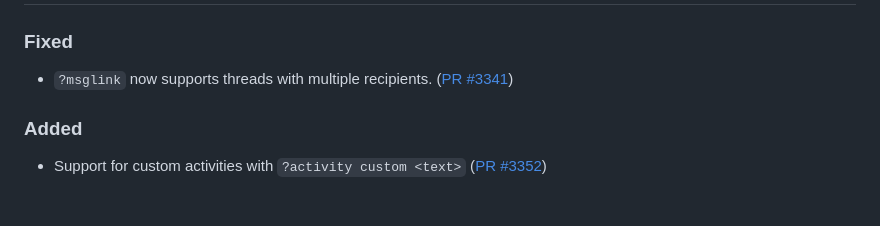
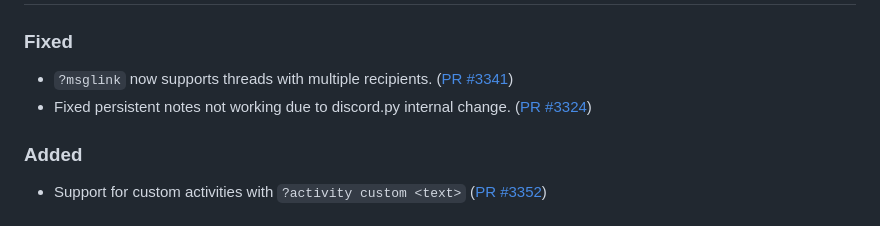
Before and after one commit to modmail-dev/Modmail, a Markdown page: CHANGELOG.md, the part around the change. Drawn GitHub-style.

Commit message:
Updated changelog for persistent notes fix #3324

```diff
--- a/CHANGELOG.md
+++ b/CHANGELOG.md
@@ -10,6 +10,7 @@ however, insignificant breaking changes do not guarantee a major version bump, s
 
 ### Fixed
 - `?msglink` now supports threads with multiple recipients. ([PR #3341](https://github.com/modmail-dev/Modmail/pull/3341))
+- Fixed persistent notes not working due to discord.py internal change. ([PR #3324](https://github.com/modmail-dev/Modmail/pull/3324))
 
 ### Added
 - Support for custom activities with `?activity custom <text>` ([PR #3352](https://github.com/modmail-dev/Modmail/pull/3352))
```
